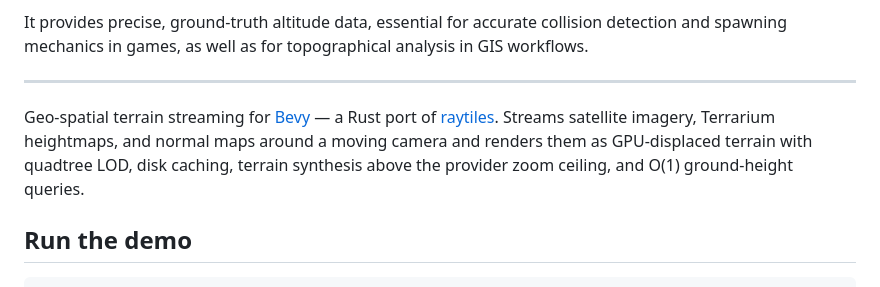
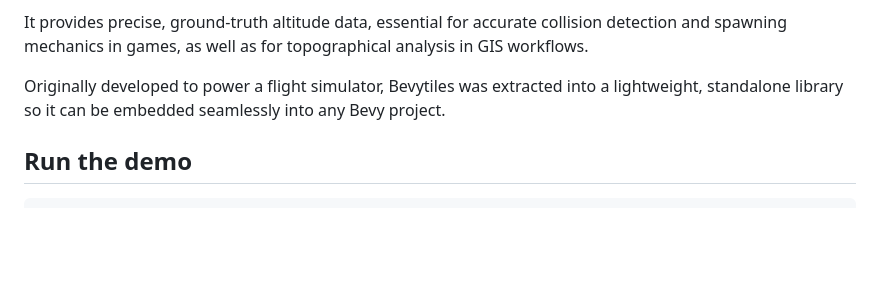
Before and after one commit to ziv/bevytiles, a Markdown page: README.md, the part around one of its changes. GitHub-like rendering; blank space fills up the shorter version.

Commit message:
docs: readme

```diff
--- a/README.md
+++ b/README.md
@@ -19,13 +25,7 @@ software, lightweight GIS analysis, presentations, digital sand tables, and any
 It provides precise, ground-truth altitude data, essential for accurate collision detection and spawning mechanics in
 games, as well as for topographical analysis in GIS workflows.
 
-
----
-
-Geo-spatial terrain streaming for [Bevy](https://bevyengine.org) — a Rust port of
-[raytiles](https://github.com/ziv/raytiles). Streams satellite imagery, Terrarium heightmaps, and normal maps around a
-moving camera and renders them as GPU-displaced terrain with quadtree LOD, disk caching, terrain
-synthesis above the provider zoom ceiling, and O(1) ground-height queries.
+Originally developed to power a flight simulator, Bevytiles was extracted into a lightweight, standalone library so it can be embedded seamlessly into any Bevy project.
 
 ## Run the demo
 
```
Also changed, not shown: other parts of README.md (+6 -0 lines).
